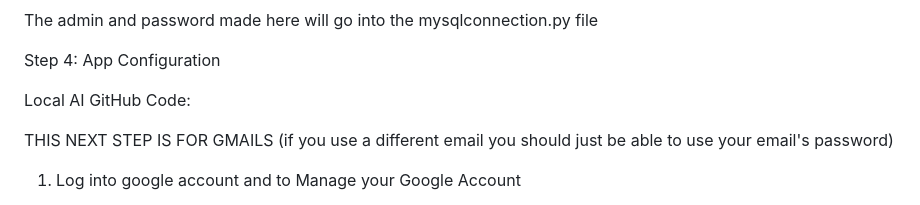
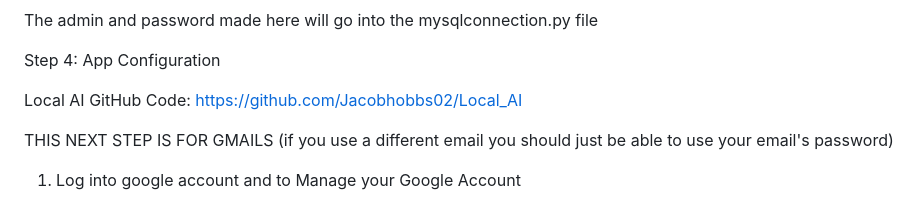
Before and after one commit to Jacobhobbs02/Local_AI, a Markdown page: README.md, the part around the change. Drawn GitHub-style.

Commit message:
Update README with local AI setup instructions

```diff
--- a/README.md
+++ b/README.md
@@ -134,7 +134,7 @@ The admin and password made here will go into the mysqlconnection.py file
 
 Step 4: App Configuration
 
-Local AI GitHub Code:
+Local AI GitHub Code: https://github.com/Jacobhobbs02/Local_AI
 
 
 THIS NEXT STEP IS FOR GMAILS (if you use a different email you should just be able to use your email's password)
```
